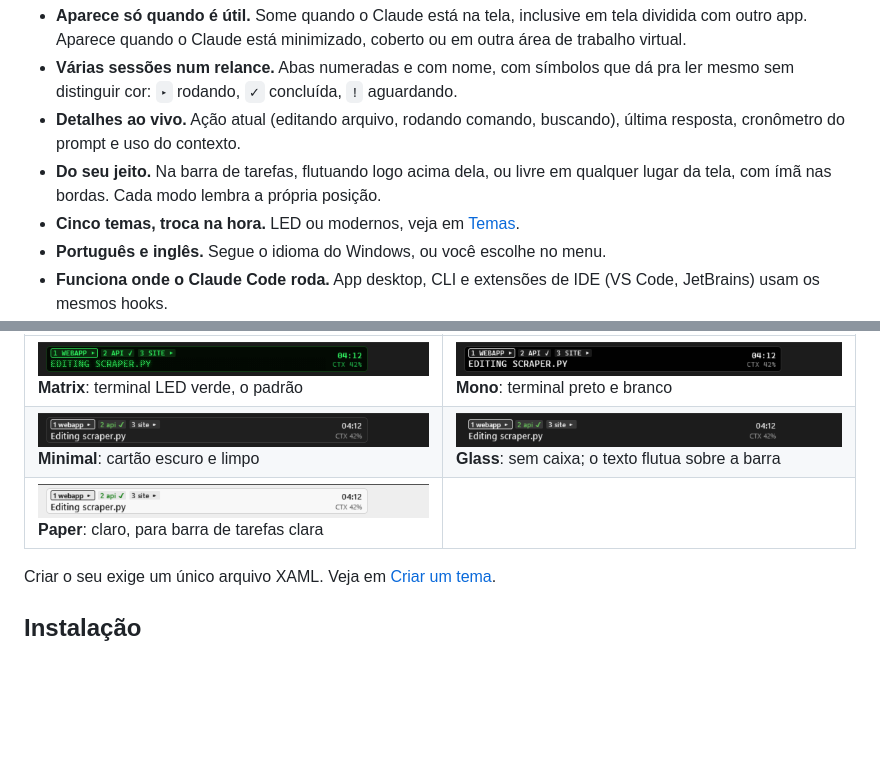
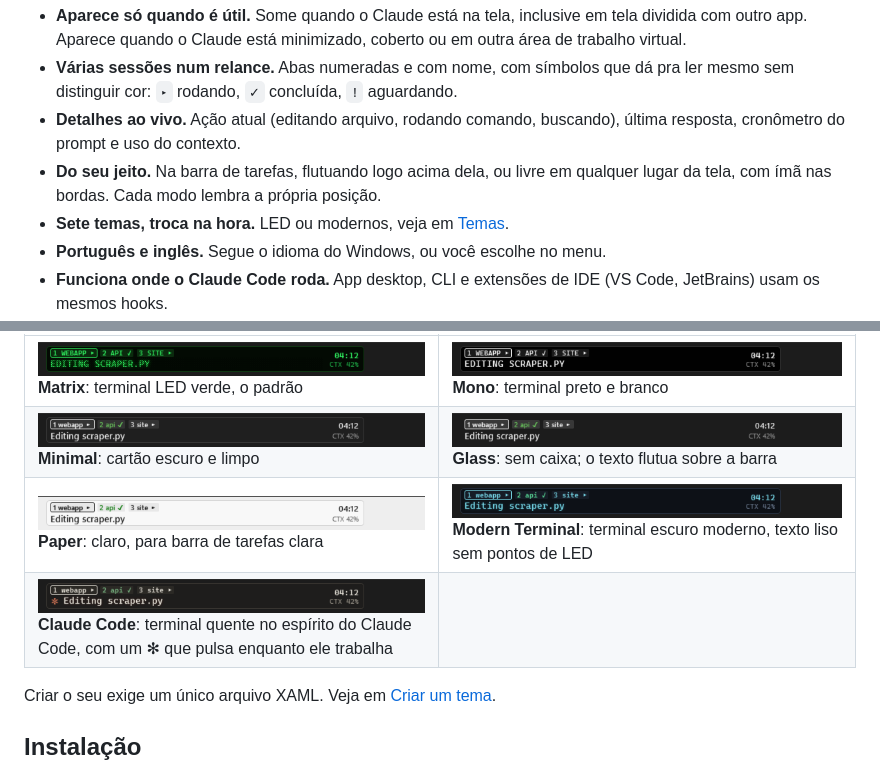
Before and after one commit to briito-yuri/TaskbarLed, a Markdown page: README.pt-BR.md, 2 parts joined by grey strips. GitHub-like rendering; pictures changed too: docs/images/theme-ClaudeCode.png (added), docs/images/theme-ModernTerminal.png (added); blank space fills up the shorter version.

```diff
--- a/README.pt-BR.md
+++ b/README.pt-BR.md
@@ -41,7 +41,7 @@ Também dá pra trocar para um mini painel no canto (os cliques passam para o v
 - **Várias sessões num relance.** Abas numeradas e com nome, com símbolos que dá pra ler mesmo sem distinguir cor: `▸` rodando, `✓` concluída, `!` aguardando.
 - **Detalhes ao vivo.** Ação atual (editando arquivo, rodando comando, buscando), última resposta, cronômetro do prompt e uso do contexto.
 - **Do seu jeito.** Na barra de tarefas, flutuando logo acima dela, ou livre em qualquer lugar da tela, com ímã nas bordas. Cada modo lembra a própria posição.
-- **Cinco temas, troca na hora.** LED ou modernos, veja em [Temas](#temas).
+- **Sete temas, troca na hora.** LED ou modernos, veja em [Temas](#temas).
 - **Português e inglês.** Segue o idioma do Windows, ou você escolhe no menu.
 - **Funciona onde o Claude Code roda.** App desktop, CLI e extensões de IDE (VS Code, JetBrains) usam os mesmos hooks.
 - **Leve e privado.** Movido a eventos, cerca de 60 MB de RAM, e nada sai do seu computador.
@@ -56,7 +56,8 @@ São dois visuais LED, para quem curte o retrô, e três modernos, sem pontos e
 |---|---|
 | <img src="docs/images/theme-Matrix.png" alt="Matrix"><br>**Matrix**: terminal LED verde, o padrão | <img src="docs/images/theme-Mono.png" alt="Mono"><br>**Mono**: terminal preto e branco |
 | <img src="docs/images/theme-Minimal.png" alt="Minimal"><br>**Minimal**: cartão escuro e limpo | <img src="docs/images/theme-Glass.png" alt="Glass"><br>**Glass**: sem caixa; o texto flutua sobre a barra |
-| <img src="docs/images/theme-Paper.png" alt="Paper"><br>**Paper**: claro, para barra de tarefas clara | |
+| <img src="docs/images/theme-Paper.png" alt="Paper"><br>**Paper**: claro, para barra de tarefas clara | <img src="docs/images/theme-ModernTerminal.png" alt="Modern Terminal"><br>**Modern Terminal**: terminal escuro moderno, texto liso sem pontos de LED |
+| <img src="docs/images/theme-ClaudeCode.png" alt="Claude Code"><br>**Claude Code**: terminal quente no espírito do Claude Code, com um ✻ que pulsa enquanto ele trabalha | |
 
 Criar o seu exige um único arquivo XAML. Veja em [Criar um tema](CONTRIBUTING.md#create-a-theme).
 
```
Also changed, not shown: CLAUDE.md (+1 -0 lines), README.md (+3 -2 lines), 9 other files.
